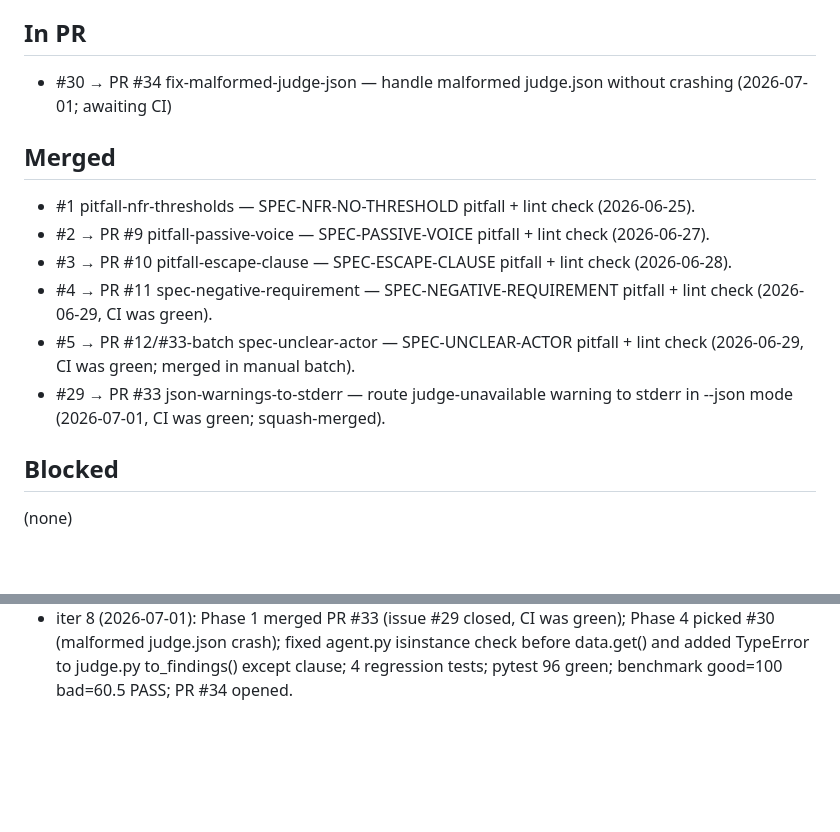
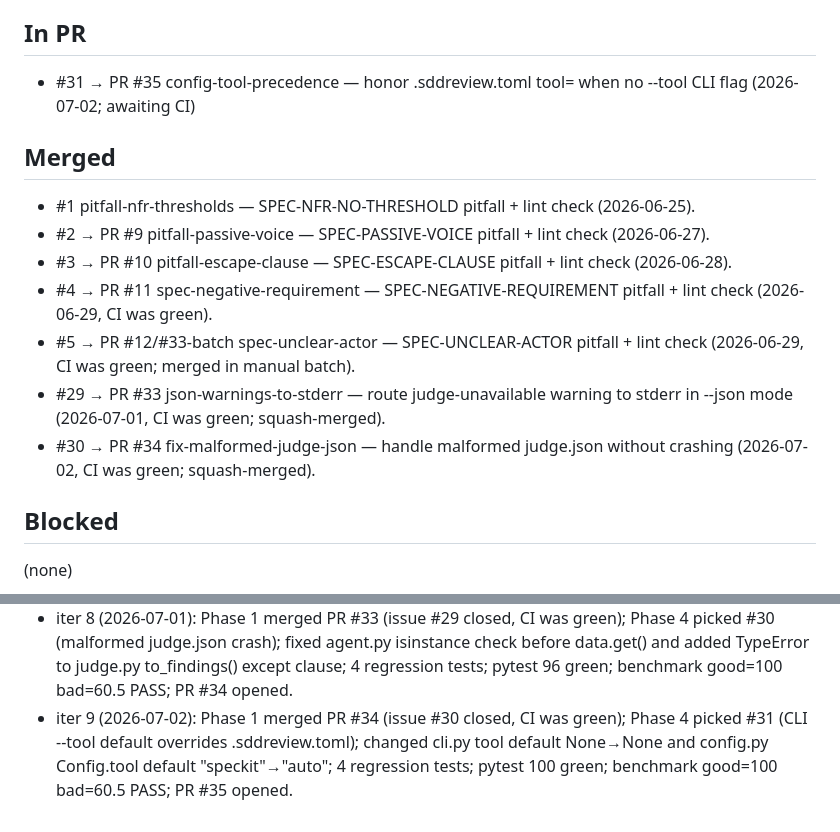
Before and after one commit to hansraj316/sdd-grader, a Markdown page: reports/IMPROVEMENT-STATE.md, 2 parts joined by grey strips. Rendered like a GitHub page; blank space fills up the shorter version.

Commit message:
chore: state update — iter 9, PR #35 open (issue #31)

```diff
--- a/reports/IMPROVEMENT-STATE.md
+++ b/reports/IMPROVEMENT-STATE.md
@@ -44,7 +44,7 @@ Tessl, and Spec-Kit extensions/presets.)
 
 ## In PR
 
-- #30 → PR #34 fix-malformed-judge-json — handle malformed judge.json without crashing (2026-07-01; awaiting CI)
+- #31 → PR #35 config-tool-precedence — honor .sddreview.toml tool= when no --tool CLI flag (2026-07-02; awaiting CI)
 
 ## Merged
 
@@ -54,6 +54,7 @@ Tessl, and Spec-Kit extensions/presets.)
 - #4 → PR #11 spec-negative-requirement — SPEC-NEGATIVE-REQUIREMENT pitfall + lint check (2026-06-29, CI was green).
 - #5 → PR #12/#33-batch spec-unclear-actor — SPEC-UNCLEAR-ACTOR pitfall + lint check (2026-06-29, CI was green; merged in manual batch).
 - #29 → PR #33 json-warnings-to-stderr — route judge-unavailable warning to stderr in --json mode (2026-07-01, CI was green; squash-merged).
+- #30 → PR #34 fix-malformed-judge-json — handle malformed judge.json without crashing (2026-07-02, CI was green; squash-merged).
 
 ## Blocked
 
@@ -87,3 +88,7 @@ Tessl, and Spec-Kit extensions/presets.)
   #30 (malformed judge.json crash); fixed agent.py isinstance check before data.get() and added
   TypeError to judge.py to_findings() except clause; 4 regression tests; pytest 96 green;
   benchmark good=100 bad=60.5 PASS; PR #34 opened.
+- iter 9 (2026-07-02): Phase 1 merged PR #34 (issue #30 closed, CI was green); Phase 4 picked
+  #31 (CLI --tool default overrides .sddreview.toml); changed cli.py tool default None→None and
+  config.py Config.tool default "speckit"→"auto"; 4 regression tests; pytest 100 green;
+  benchmark good=100 bad=60.5 PASS; PR #35 opened.
```
Also changed, not shown: other parts of reports/IMPROVEMENT-STATE.md (+2 -2 lines).
